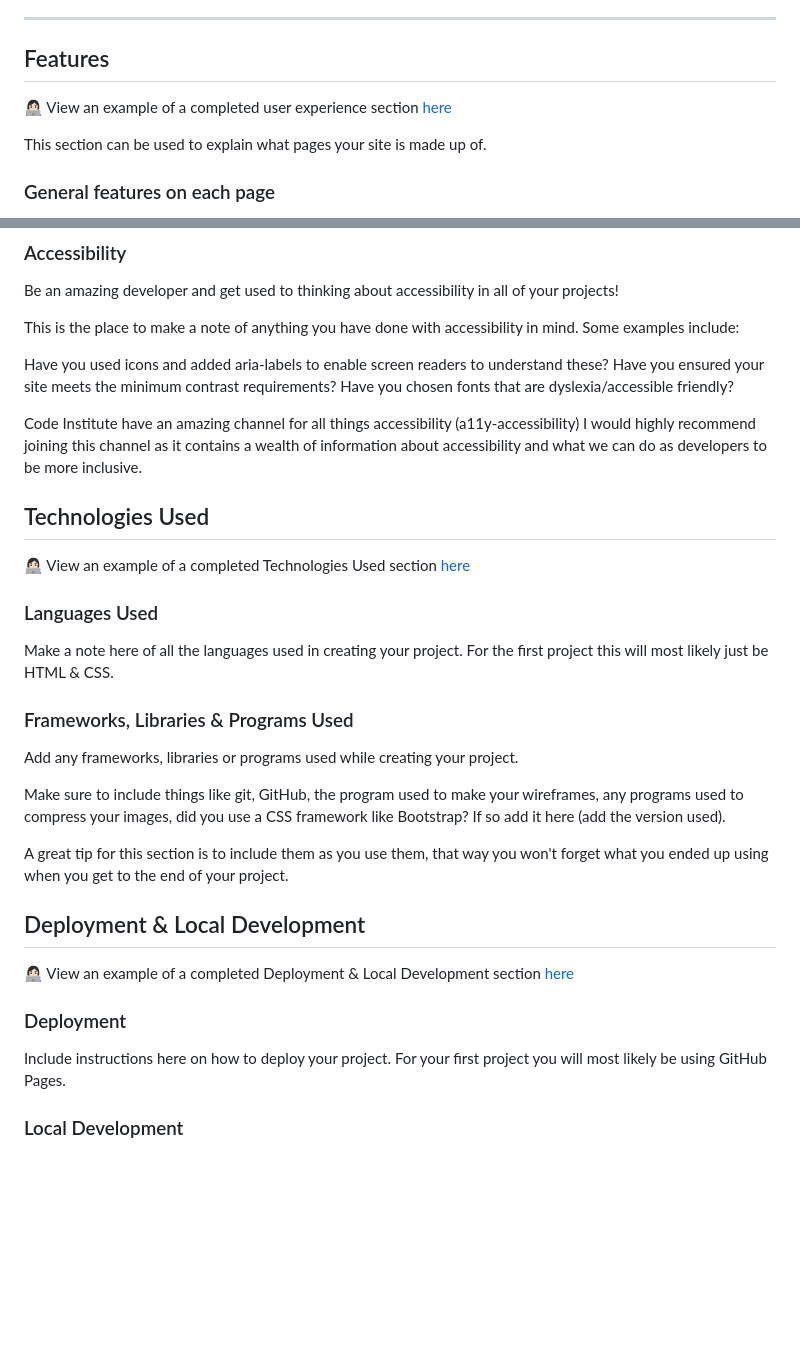
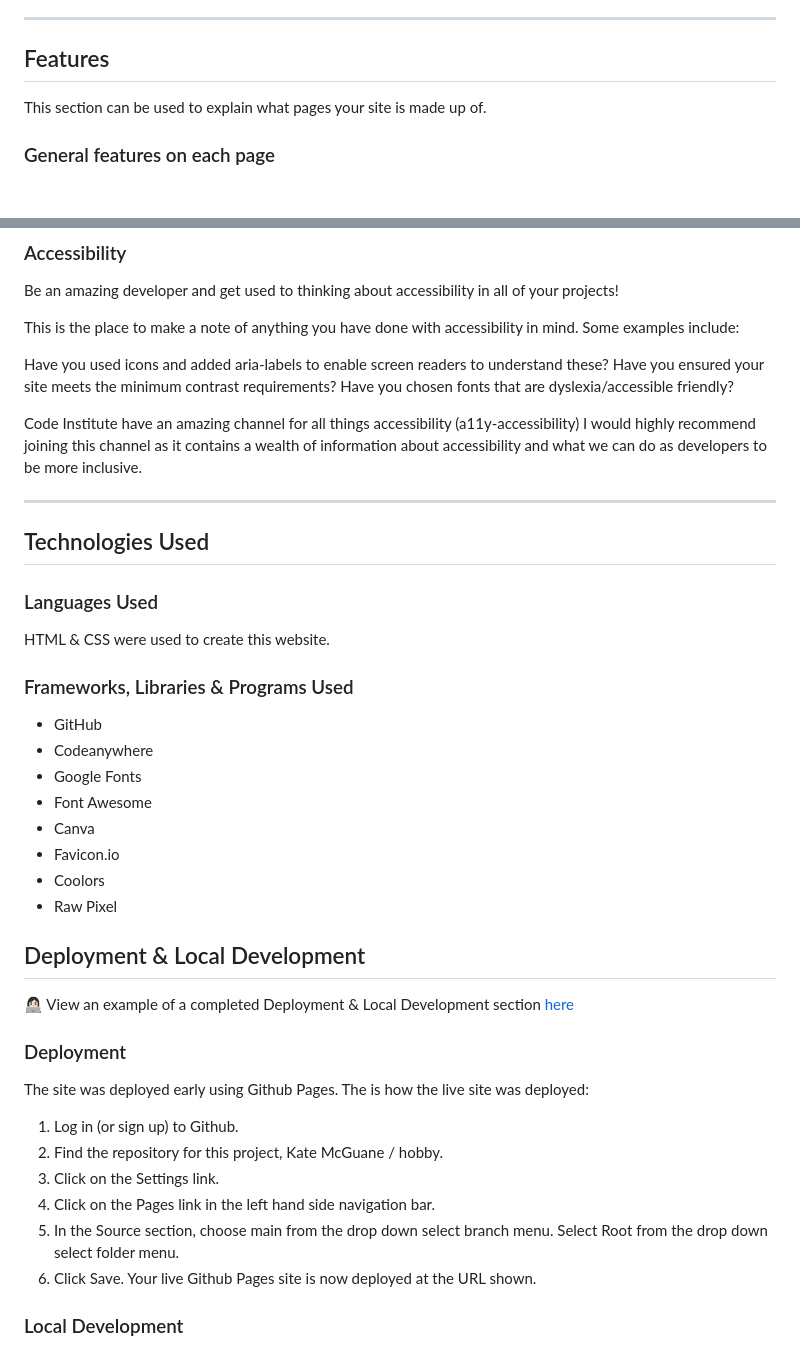
Before and after one commit to KateMcGuane/static-website, a Markdown page: README.md, 2 parts joined by grey strips. Rendered like a GitHub page; blank space fills up the shorter version.

Commit message:
Add deployment

```diff
--- a/README.md
+++ b/README.md
@@ -120,8 +120,6 @@ Some other options include [Figma](https://www.figma.com/), [AdobeXD](https://ww
 
 ## Features
 
-👩🏻‍💻 View an example of a completed user experience section [here](https://github.com/kera-cudmore/TheQuizArms#Features)
-
 This section can be used to explain what pages your site is made up of.
 
 ### General features on each page
@@ -156,21 +154,24 @@ Have you chosen fonts that are dyslexia/accessible friendly?
 
 Code Institute have an amazing channel for all things accessibility (a11y-accessibility) I would highly recommend joining this channel as it contains a wealth of information about accessibility and what we can do as developers to be more inclusive.
 
+---
+
 ## Technologies Used
-
-👩🏻‍💻 View an example of a completed Technologies Used section [here](https://github.com/kera-cudmore/Bully-Book-Club#Technologies-Used)
 
 ### Languages Used
 
-Make a note here of all the languages used in creating your project. For the first project this will most likely just be HTML & CSS.
+HTML & CSS were used to create this website.
 
 ### Frameworks, Libraries & Programs Used
 
-Add any frameworks, libraries or programs used while creating your project.
-
-Make sure to include things like git, GitHub, the program used to make your wireframes, any programs used to compress your images, did you use a CSS framework like Bootstrap? If so add it here (add the version used).
-
-A great tip for this section is to include them as you use them, that way you won't forget what you ended up using when you get to the end of your project.
+- GitHub
+- Codeanywhere
+- Google Fonts
+- Font Awesome
+- Canva
+- Favicon.io
+- Coolors
+- Raw Pixel
 
 ## Deployment & Local Development
 
@@ -178,7 +179,14 @@ A great tip for this section is to include them as you use them, that way you wo
 
 ### Deployment
 
-Include instructions here on how to deploy your project. For your first project you will most likely be using GitHub Pages.
+The site was deployed early using Github Pages. The is how the live site was deployed:
+
+1. Log in (or sign up) to Github.
+2. Find the repository for this project, Kate McGuane / hobby.
+3. Click on the Settings link.
+4. Click on the Pages link in the left hand side navigation bar.
+5. In the Source section, choose main from the drop down select branch menu. Select Root from the drop down select folder menu.
+6. Click Save. Your live Github Pages site is now deployed at the URL shown.
 
 ### Local Development
 
```
